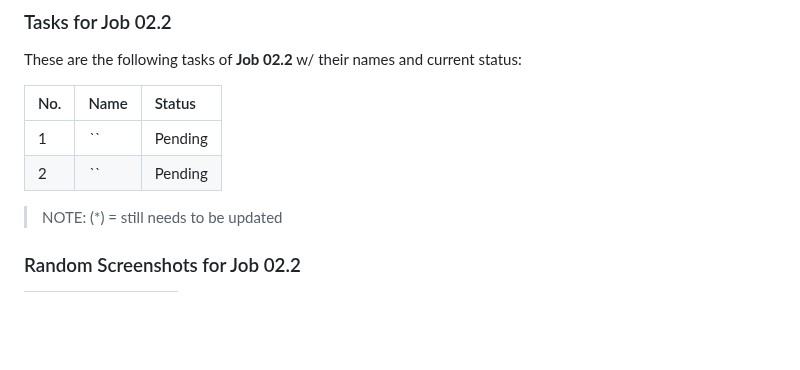
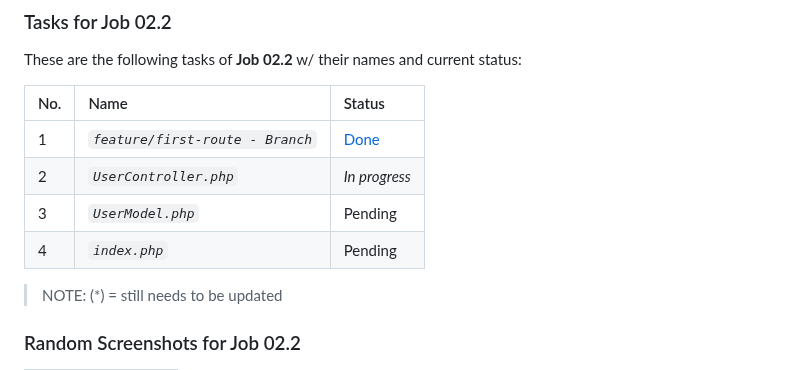
Before and after one commit to abraham-ukachi/super-week, a Markdown page: README.md, the part around one of its changes. GitHub-like rendering; folded sections open; blank space fills up the shorter version.

Commit message:
:memo: Status update: UserController.php is *in progress*

```diff
--- a/README.md
+++ b/README.md
@@ -271,8 +271,10 @@ These are the following tasks of **Job 02.2** w/ their names and current status:
 
 | No. | Name | Status |
 |:----|:-----|:-------|
-| 1 | *``* | Pending
-| 2 | *``* | Pending
+| 1 | *`feature/first-route - Branch`* | [Done](https://github.com/abraham-ukachi/super-week/tree/feature/first-route) |
+| 2 | *`UserController.php`* | *_In progress_* |
+| 3 | *`UserModel.php`* | Pending |
+| 4 | *`index.php`* | Pending |
 
 > NOTE: (\*) = still needs to be updated
 
```
Also changed, not shown: other parts of README.md (+1 -1 lines).
